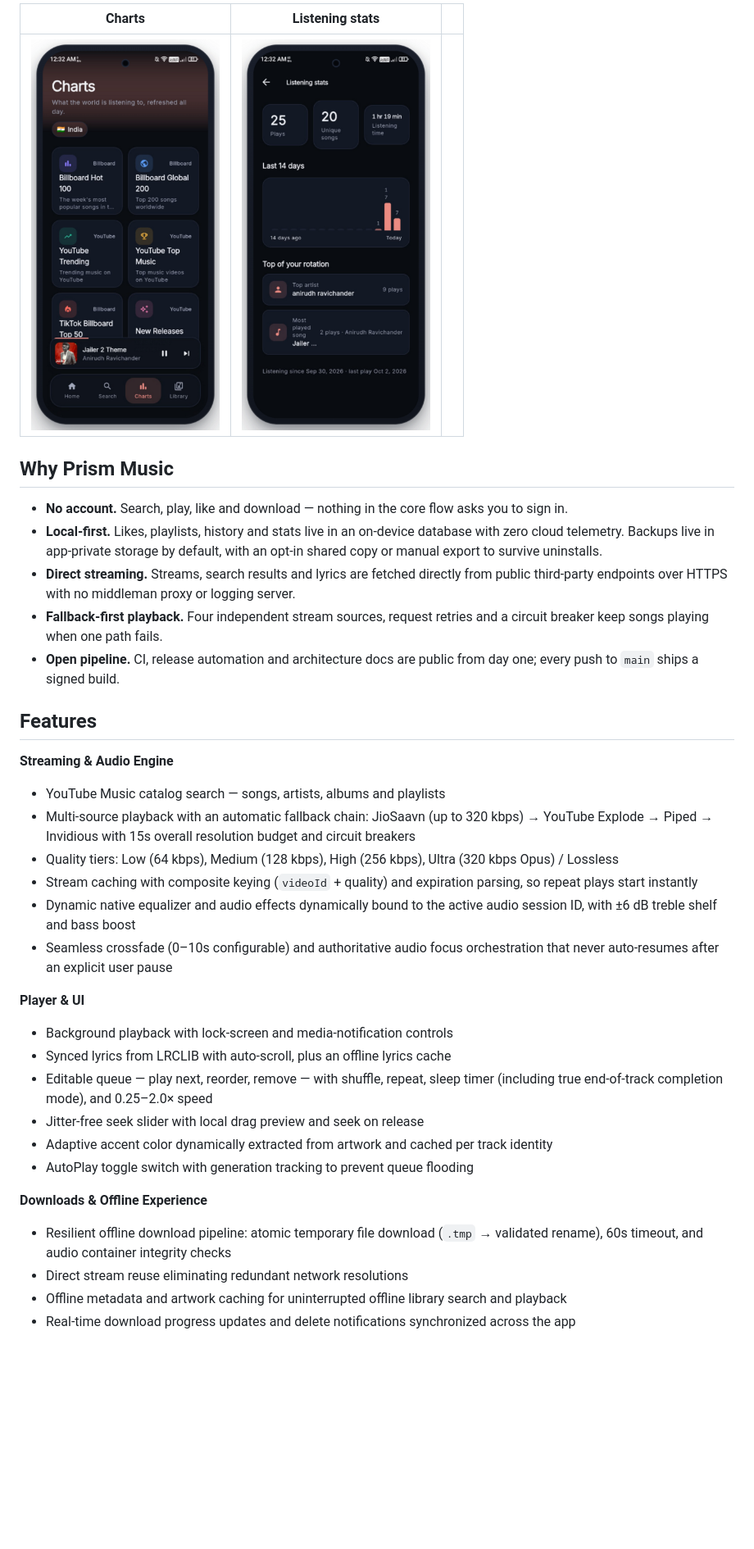
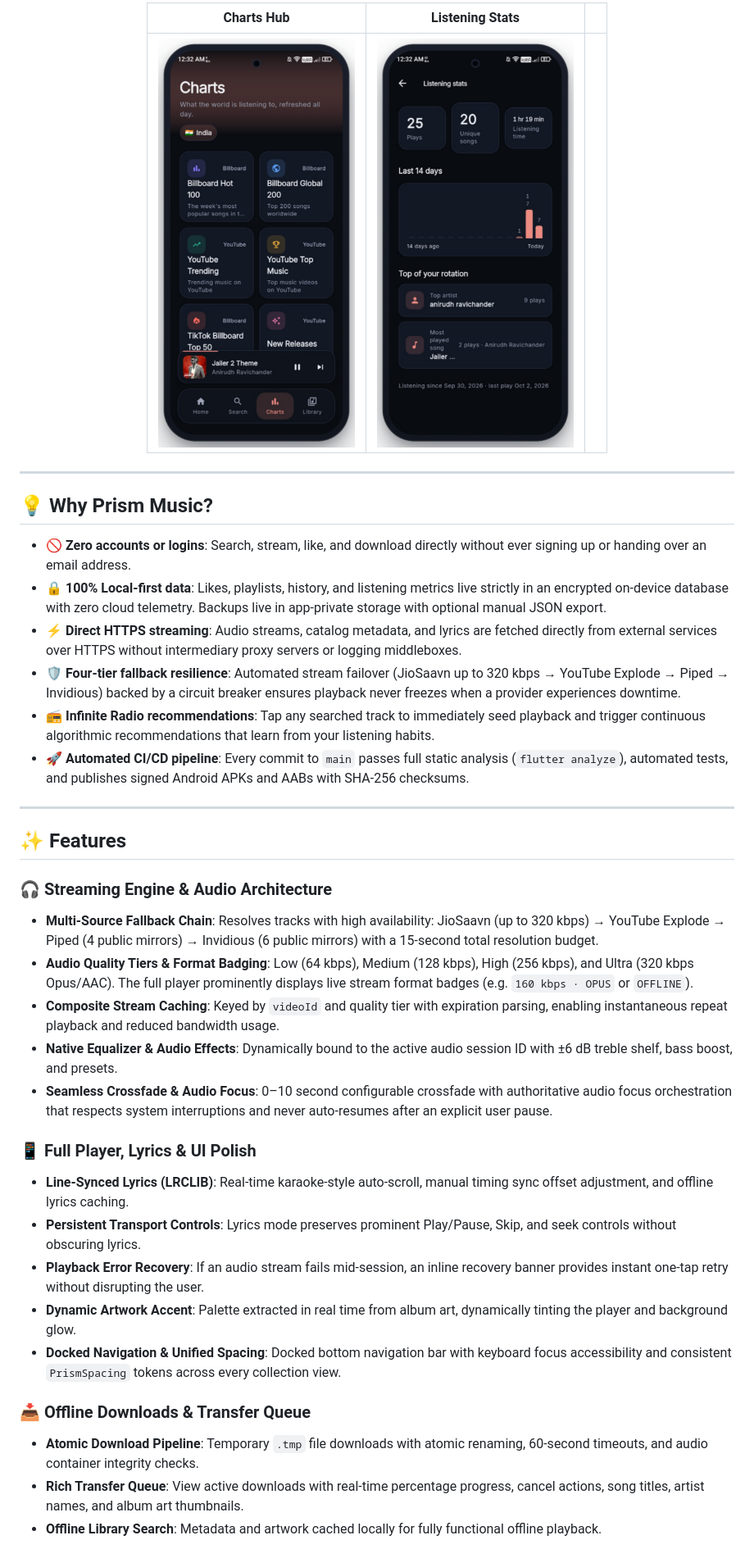
Before and after one commit to Jeswanth-009/Prism-Music, a Markdown page: README.md, the part around one of its changes. Shown at 82% size. Drawn GitHub-style; blank space fills up the shorter version.

```diff
--- a/README.md
+++ b/README.md
@@ -24,40 +32,41 @@ Search and stream from YouTube Music and JioSaavn, download for offline, scrobbl
 
-| Charts | Listening stats | |
+| Charts Hub | Listening Stats | |
 | :---: | :---: | :---: |
-| <img src="docs/media/screenshots/framed-charts.png" width="230" alt="Charts screen"> | <img src="docs/media/screenshots/framed-stats.png" width="230" alt="Listening stats screen"> | |
+| <img src="docs/media/screenshots/framed-charts.png" width="240" alt="Charts Screen"> | <img src="docs/media/screenshots/framed-stats.png" width="240" alt="Listening Stats Screen"> | |
 
-## Why Prism Music
+</div>
 
-- **No account.** Search, play, like and download — nothing in the core flow asks you to sign in.
-- **Local-first.** Likes, playlists, history and stats live in an on-device database with zero cloud telemetry. Backups live in app-private storage by default, with an opt-in shared copy or manual export to survive uninstalls.
-- **Direct streaming.** Streams, search results and lyrics are fetched directly from public third-party endpoints over HTTPS with no middleman proxy or logging server.
-- **Fallback-first playback.** Four independent stream sources, request retries and a circuit breaker keep songs playing when one path fails.
-- **Open pipeline.** CI, release automation and architecture docs are public from day one; every push to `main` ships a signed build.
+---
 
-## Features
+## 💡 Why Prism Music?
 
-**Streaming & Audio Engine**
+- 🚫 **Zero accounts or logins**: Search, stream, like, and download directly without ever signing up or handing over an email address.
+- 🔒 **100% Local-first data**: Likes, playlists, history, and listening metrics live strictly in an encrypted on-device database with zero cloud telemetry. Backups live in app-private storage with optional manual JSON export.
+- ⚡ **Direct HTTPS streaming**: Audio streams, catalog metadata, and lyrics are fetched directly from external services over HTTPS without intermediary proxy servers or logging middleboxes.
+- 🛡️ **Four-tier fallback resilience**: Automated stream failover (JioSaavn up to 320 kbps → YouTube Explode → Piped → Invidious) backed by a circuit breaker ensures playback never freezes when a provider experiences downtime.
+- 📻 **Infinite Radio recommendations**: Tap any searched track to immediately seed playback and trigger continuous algorithmic recommendations that learn from your listening habits.
+- 🚀 **Automated CI/CD pipeline**: Every commit to `main` passes full static analysis (`flutter analyze`), automated tests, and publishes signed Android APKs and AABs with SHA-256 checksums.
 
-- YouTube Music catalog search — songs, artists, albums and playlists
-- Multi-source playback with an automatic fallback chain: JioSaavn (up to 320 kbps) → YouTube Explode → Piped → Invidious with 15s overall resolution budget and circuit breakers
-- Quality tiers: Low (64 kbps), Medium (128 kbps), High (256 kbps), Ultra (320 kbps Opus) / Lossless
-- Stream caching with composite keying (`videoId` + quality) and expiration parsing, so repeat plays start instantly
-- Dynamic native equalizer and audio effects dynamically bound to the active audio session ID, with ±6 dB treble shelf and bass boost
-- Seamless crossfade (0–10s configurable) and authoritative audio focus orchestration that never auto-resumes after an explicit user pause
+---
 
-**Player & UI**
+## ✨ Features
 
-- Background playback with lock-screen and media-notification controls
-- Synced lyrics from LRCLIB with auto-scroll, plus an offline lyrics cache
-- Editable queue — play next, reorder, remove — with shuffle, repeat, sleep timer (including true end-of-track completion mode), and 0.25–2.0× speed
-- Jitter-free seek slider with local drag preview and seek on release
-- Adaptive accent color dynamically extracted from artwork and cached per track identity
-- AutoPlay toggle switch with generation tracking to prevent queue flooding
+### 🎧 Streaming Engine & Audio Architecture
+- **Multi-Source Fallback Chain**: Resolves tracks with high availability: JioSaavn (up to 320 kbps) → YouTube Explode → Piped (4 public mirrors) → Invidious (6 public mirrors) with a 15-second total resolution budget.
+- **Audio Quality Tiers & Format Badging**: Low (64 kbps), Medium (128 kbps), High (256 kbps), and Ultra (320 kbps Opus/AAC). The full player prominently displays live stream format badges (e.g. `160 kbps · OPUS` or `OFFLINE`).
+- **Composite Stream Caching**: Keyed by `videoId` and quality tier with expiration parsing, enabling instantaneous repeat playback and reduced bandwidth usage.
+- **Native Equalizer & Audio Effects**: Dynamically bound to the active audio session ID with ±6 dB treble shelf, bass boost, and presets.
+- **Seamless Crossfade & Audio Focus**: 0–10 second configurable crossfade with authoritative audio focus orchestration that respects system interruptions and never auto-resumes after an explicit user pause.
 
-**Downloads & Offline Experience**
+### 📱 Full Player, Lyrics & UI Polish
+- **Line-Synced Lyrics (LRCLIB)**: Real-time karaoke-style auto-scroll, manual timing sync offset adjustment, and offline lyrics caching.
+- **Persistent Transport Controls**: Lyrics mode preserves prominent Play/Pause, Skip, and seek controls without obscuring lyrics.
+- **Playback Error Recovery**: If an audio stream fails mid-session, an inline recovery banner provides instant one-tap retry without disrupting the user.
+- **Dynamic Artwork Accent**: Palette extracted in real time from album art, dynamically tinting the player and background glow.
+- **Docked Navigation & Unified Spacing**: Docked bottom navigation bar with keyboard focus accessibility and consistent `PrismSpacing` tokens across every collection view.
 
-- Resilient offline download pipeline: atomic temporary file download (`.tmp` → validated rename), 60s timeout, and audio container integrity checks
-- Direct stream reuse eliminating redundant network resolutions
-- Offline metadata and artwork caching for uninterrupted offline library search and playback
-- Real-time download progress updates and delete notifications synchronized across the app
+### 📥 Offline Downloads & Transfer Queue
+- **Atomic Download Pipeline**: Temporary `.tmp` file downloads with atomic renaming, 60-second timeouts, and audio container integrity checks.
+- **Rich Transfer Queue**: View active downloads with real-time percentage progress, cancel actions, song titles, artist names, and album art thumbnails.
+- **Offline Library Search**: Metadata and artwork cached locally for fully functional offline playback.
 
```
Also changed, not shown: other parts of README.md (+159 -120 lines).
